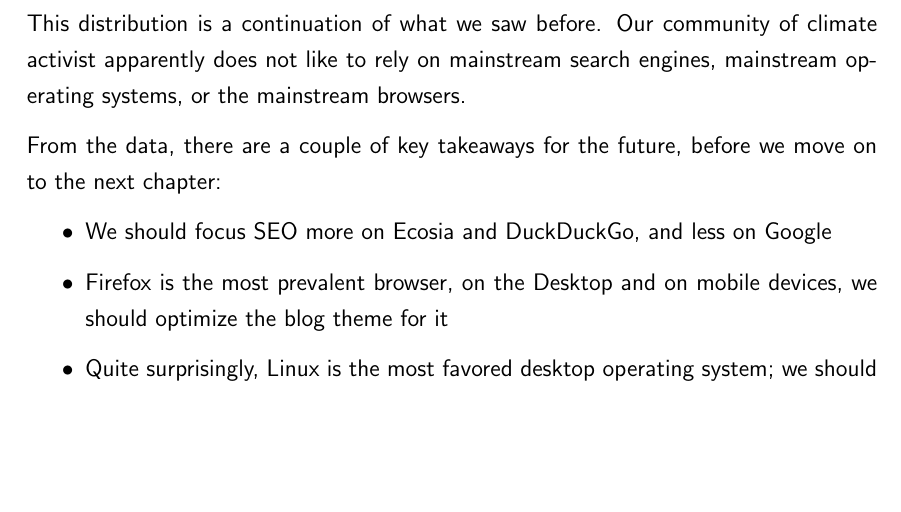
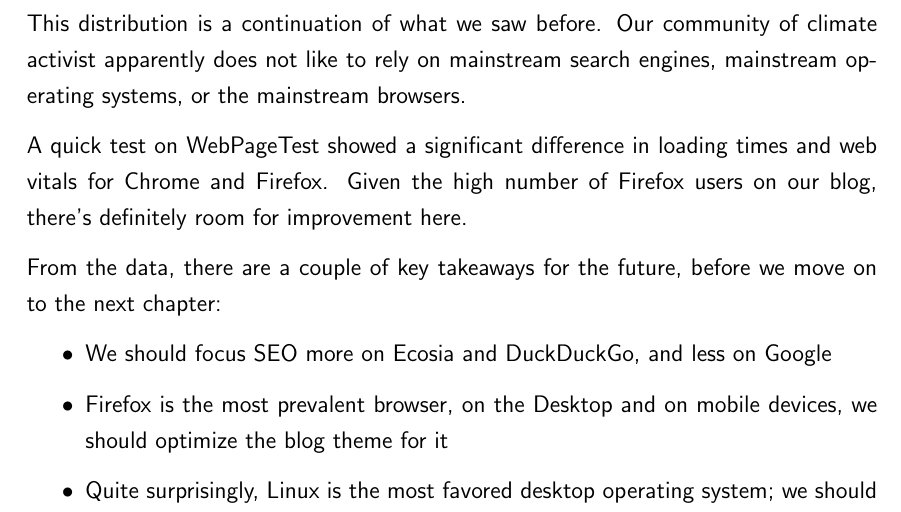
Before and after one commit to chfrank-cgn/Hausarbeit-WA, a LaTeX paper (seminar.tex, which reads kapitel3.tex): part of page 22 of 34, cut so that both start at the same text, the shorter picture padded with empty space. Compiled offline with pdfLaTeX.

Commit message:
Web Vitals

```diff
--- a/kapitel3.tex
+++ b/kapitel3.tex
@@ -124,6 +124,8 @@
 
 This distribution is a continuation of what we saw before. Our community of climate activist apparently does not like to rely on mainstream search engines, mainstream operating systems, or the mainstream browsers.
 
+A quick test on \href{https://webpagetest.org/}{WebPageTest} showed a significant difference in loading times and \href{https://web.dev/vitals/}{web vitals} for Chrome and Firefox. Given the high number of Firefox users on our blog, there's definitely room for improvement here.
+
 From the data, there are a couple of key takeaways for the future, before we move on to the next chapter:
 
 \begin{itemize}
```
